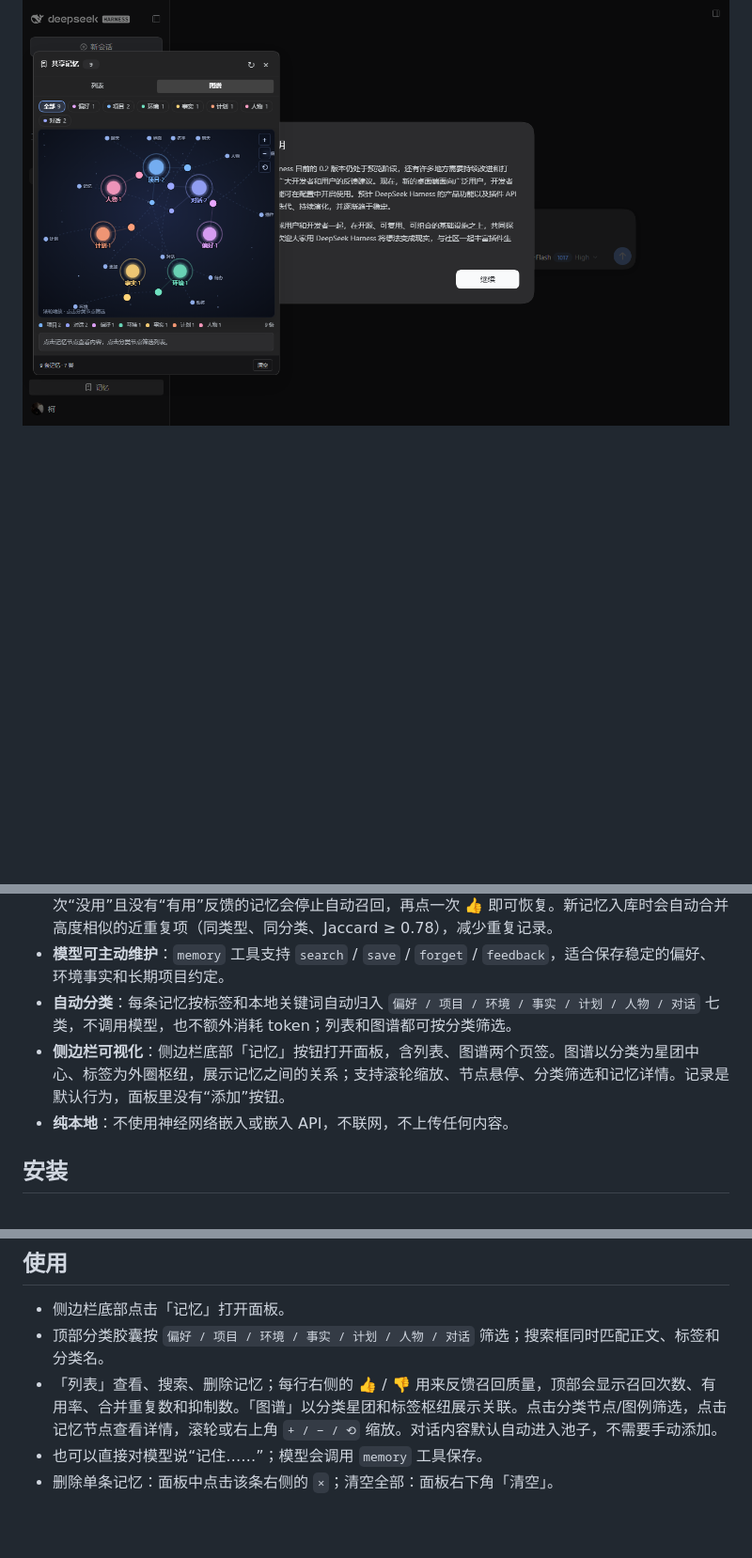
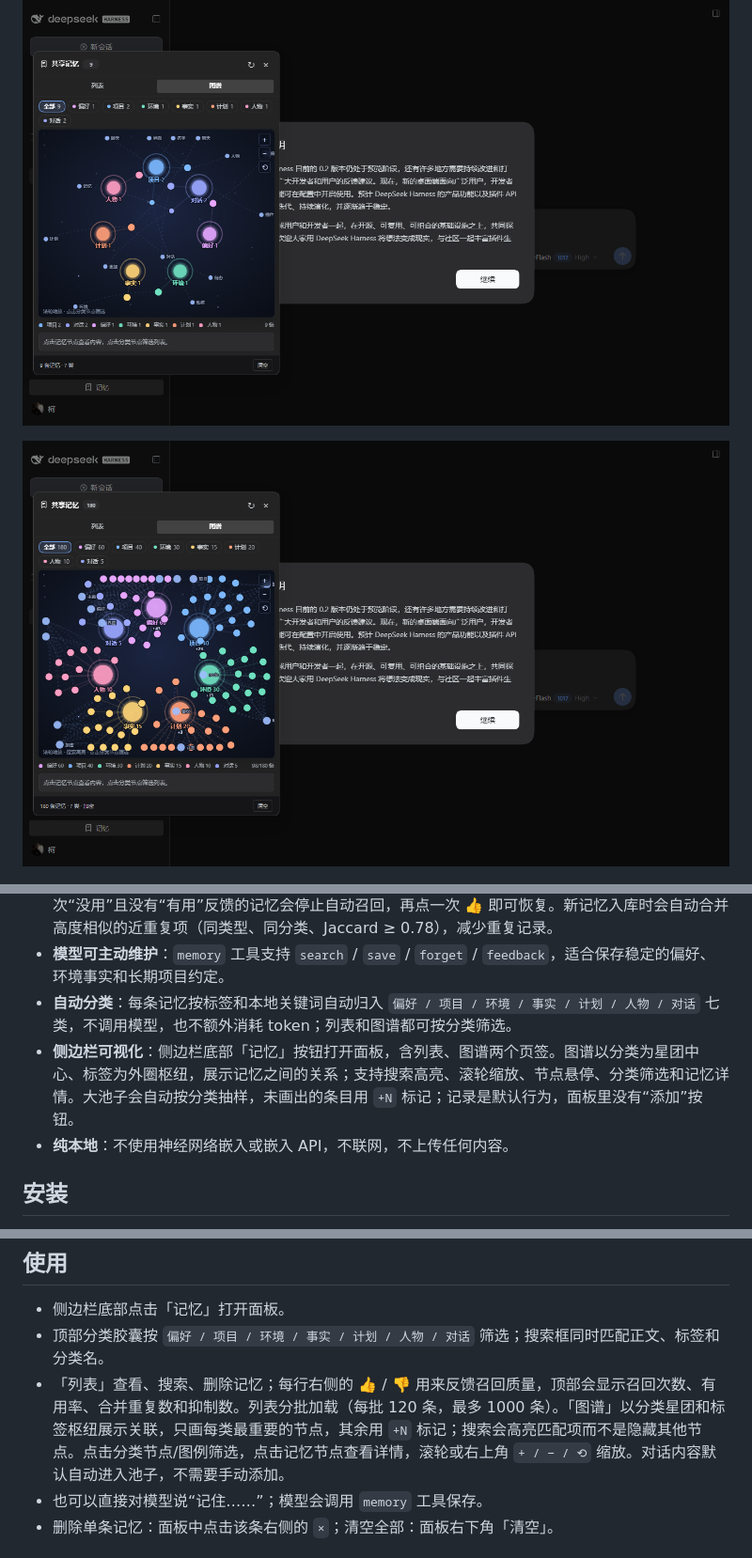
Before and after one commit to Octidote/dsh-memory, a Markdown page: README.md, 3 parts joined by grey strips. Shown at 94% size. GitHub-like rendering; pictures changed too: docs/preview-scale-graph-all.png (added); blank space fills up the shorter version.

Commit message:
feat: scale graph and paginate memory list

```diff
--- a/README.md
+++ b/README.md
@@ -3,6 +3,8 @@
 给本机所有 DeepSeek Harness 对话共用的一个持久记忆池。相关话题被提及时自动召回，侧边栏底部提供可视化面板；记忆的存储与召回都在本地完成。
 
 ![分类图谱](docs/preview-graph-category.png)
+
+![规模图谱](docs/preview-scale-graph-all.png)
 
 ![分类筛选列表](docs/preview-list-category.png)
 
@@ -18,7 +20,7 @@
 - **质量反馈与自动整理**：列表里每条记忆都可以点 👍 / 👎。反馈会调整重要度和召回排序；连续 3 次“没用”且没有“有用”反馈的记忆会停止自动召回，再点一次 👍 即可恢复。新记忆入库时会自动合并高度相似的近重复项（同类型、同分类、Jaccard ≥ 0.78），减少重复记录。
 - **模型可主动维护**：`memory` 工具支持 `search` / `save` / `forget` / `feedback`，适合保存稳定的偏好、环境事实和长期项目约定。
 - **自动分类**：每条记忆按标签和本地关键词自动归入 `偏好 / 项目 / 环境 / 事实 / 计划 / 人物 / 对话` 七类，不调用模型，也不额外消耗 token；列表和图谱都可按分类筛选。
-- **侧边栏可视化**：侧边栏底部「记忆」按钮打开面板，含列表、图谱两个页签。图谱以分类为星团中心、标签为外圈枢纽，展示记忆之间的关系；支持滚轮缩放、节点悬停、分类筛选和记忆详情。记录是默认行为，面板里没有“添加”按钮。
+- **侧边栏可视化**：侧边栏底部「记忆」按钮打开面板，含列表、图谱两个页签。图谱以分类为星团中心、标签为外圈枢纽，展示记忆之间的关系；支持搜索高亮、滚轮缩放、节点悬停、分类筛选和记忆详情。大池子会自动按分类抽样，未画出的条目用 `+N` 标记；记录是默认行为，面板里没有“添加”按钮。
 - **纯本地**：不使用神经网络嵌入或嵌入 API，不联网，不上传任何内容。
 
 ## 安装
@@ -39,7 +41,7 @@ node scripts/install.mjs desktop
 
 - 侧边栏底部点击「记忆」打开面板。
 - 顶部分类胶囊按 `偏好 / 项目 / 环境 / 事实 / 计划 / 人物 / 对话` 筛选；搜索框同时匹配正文、标签和分类名。
-- 「列表」查看、搜索、删除记忆；每行右侧的 👍 / 👎 用来反馈召回质量，顶部会显示召回次数、有用率、合并重复数和抑制数。「图谱」以分类星团和标签枢纽展示关联。点击分类节点/图例筛选，点击记忆节点查看详情，滚轮或右上角 `+ / − / ⟲` 缩放。对话内容默认自动进入池子，不需要手动添加。
+- 「列表」查看、搜索、删除记忆；每行右侧的 👍 / 👎 用来反馈召回质量，顶部会显示召回次数、有用率、合并重复数和抑制数。列表分批加载（每批 120 条，最多 1000 条）。「图谱」以分类星团和标签枢纽展示关联，只画每类最重要的节点，其余用 `+N` 标记；搜索会高亮匹配项而不是隐藏其他节点。点击分类节点/图例筛选，点击记忆节点查看详情，滚轮或右上角 `+ / − / ⟲` 缩放。对话内容默认自动进入池子，不需要手动添加。
 - 也可以直接对模型说“记住……”；模型会调用 `memory` 工具保存。
 - 删除单条记忆：面板中点击该条右侧的 `×`；清空全部：面板右下角「清空」。
 
```
Also changed, not shown: docs/preview-scale-graph-search.png (added), docs/preview-scale-list-first.png (added), docs/preview-scale-list-loaded.png (added), 2 other files.
